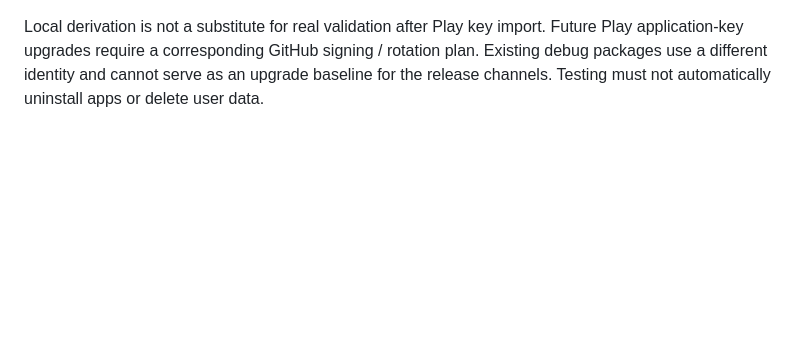
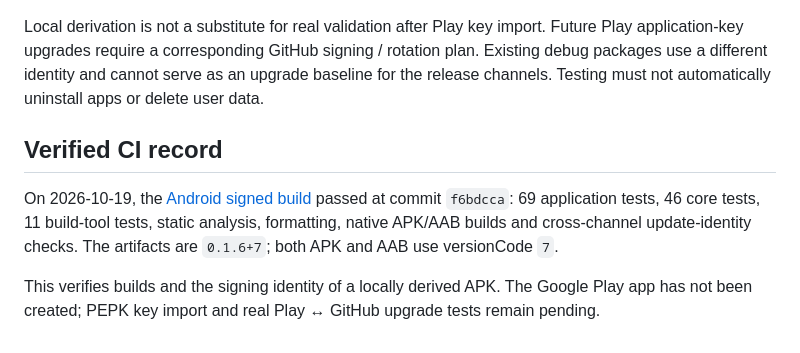
Before and after one commit to lvjing2/dukto2, a Markdown page: docs/en/android-signing.md, the part around the change. Drawn GitHub-style; blank space fills up the shorter version.

Commit message:
Record verified Android dual-channel signing CI [skip ci]

```diff
--- a/docs/en/android-signing.md
+++ b/docs/en/android-signing.md
@@ -45,3 +45,9 @@ Both packages use `pubspec.yaml`'s version name and build suffix. For `0.1.6+7`,
 Checks cover APK signing, AAB JAR signature / structure, pinned application ID, version and certificates. Digest-verified Google bundletool derives an application-key-signed universal APK from the AAB and compares its update identity with the GitHub APK. Debug keys, upload-key APK signing, ABI version offsets or modified signed files prevent packaging. Reports omit private keys, passwords and keystore paths.
 
 Local derivation is not a substitute for real validation after Play key import. Future Play application-key upgrades require a corresponding GitHub signing / rotation plan. Existing debug packages use a different identity and cannot serve as an upgrade baseline for the release channels. Testing must not automatically uninstall apps or delete user data.
+
+## Verified CI record
+
+On 2026-10-19, the [Android signed build](https://github.com/lvjing2/dukto2/actions/runs/39201426782) passed at commit `f6bdcca`: 69 application tests, 46 core tests, 11 build-tool tests, static analysis, formatting, native APK/AAB builds and cross-channel update-identity checks. The artifacts are `0.1.6+7`; both APK and AAB use versionCode `7`.
+
+This verifies builds and the signing identity of a locally derived APK. The Google Play app has not been created; PEPK key import and real Play ↔ GitHub upgrade tests remain pending.
```
Also changed, not shown: docs/android-signing.md (+6 -0 lines).
